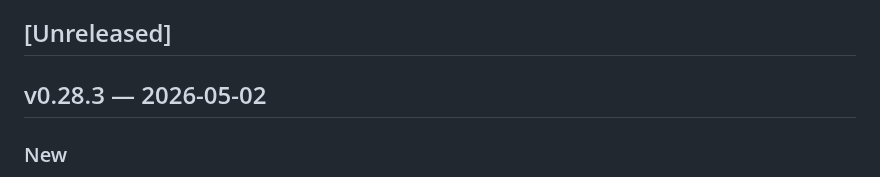
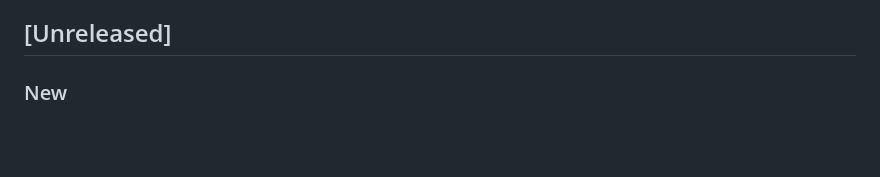
Before and after one commit to ShawnMcCool/scry-2, a Markdown page: CHANGELOG.md, the part around the change. Drawn GitHub-style; blank space fills up the shorter version.

Commit message:
docs(changelog): move v0.28.3 notes under [Unreleased] for tag-release

```diff
--- a/CHANGELOG.md
+++ b/CHANGELOG.md
@@ -10,8 +10,6 @@ new entries under the Unreleased heading as you work; `scripts/tag-release`
 renames that section on tag and the release workflow extracts it.
 
 ## [Unreleased]
-
-## v0.28.3 — 2026-05-02
 
 ### New
 
```
